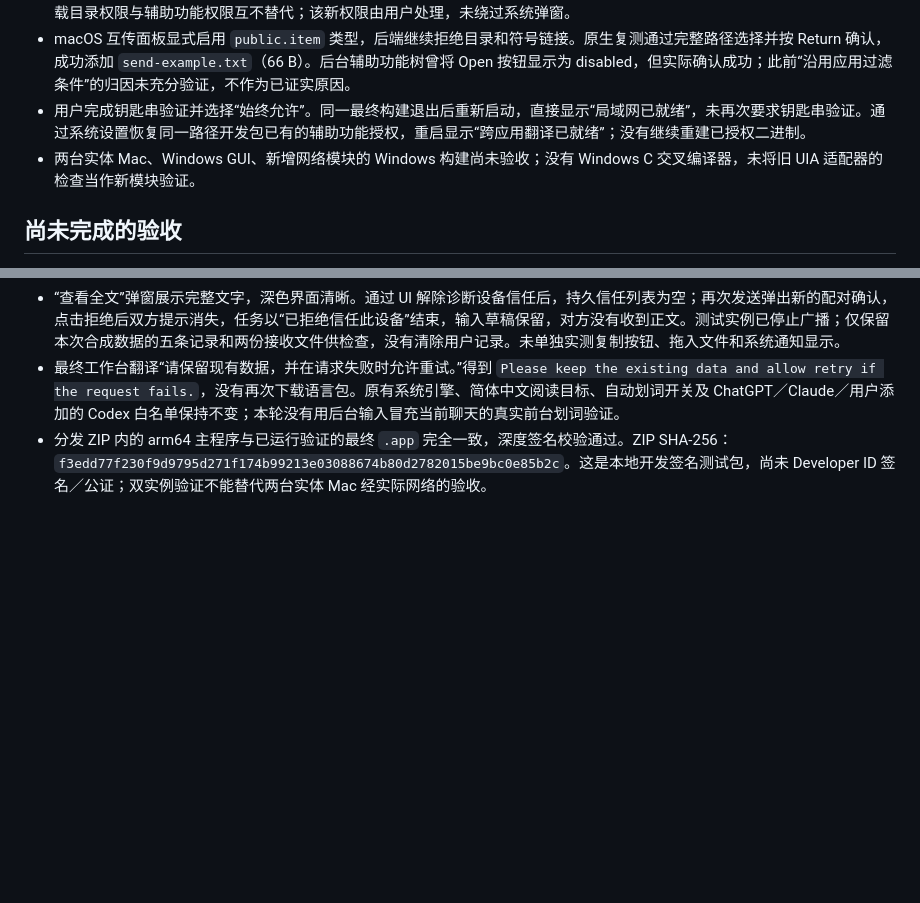
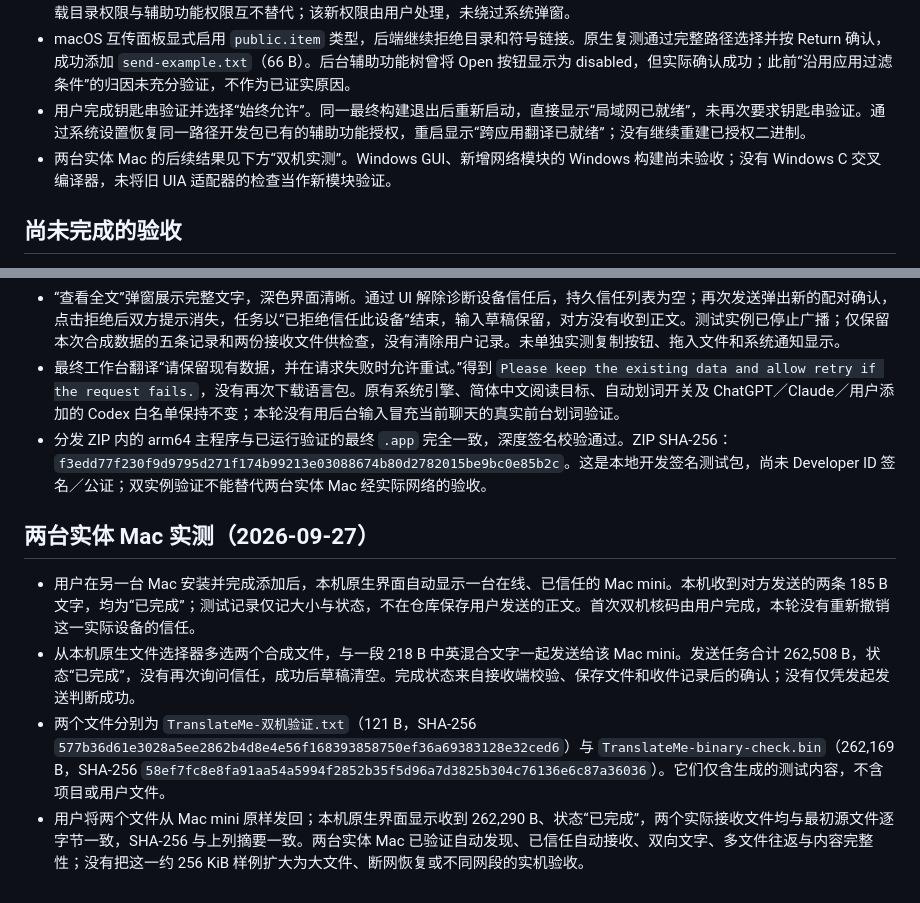
Before and after one commit to t0ken-ai/Nobody, a Markdown page: docs/verification.md, 2 parts joined by grey strips. GitHub-like rendering; blank space fills up the shorter version.

Commit message:
docs: record successful two-Mac transfer verification

```diff
--- a/docs/verification.md
+++ b/docs/verification.md
@@ -161,7 +161,7 @@ let 用户 = 1;
 - 首次原生启动等待 macOS Downloads 文件夹访问请求，用户确认允许后服务显示“局域网已就绪”并自动发现独立诊断实例。下载目录权限与辅助功能权限互不替代；该新权限由用户处理，未绕过系统弹窗。
 - macOS 互传面板显式启用 `public.item` 类型，后端继续拒绝目录和符号链接。原生复测通过完整路径选择并按 Return 确认，成功添加 `send-example.txt`（66 B）。后台辅助功能树曾将 Open 按钮显示为 disabled，但实际确认成功；此前“沿用应用过滤条件”的归因未充分验证，不作为已证实原因。
 - 用户完成钥匙串验证并选择“始终允许”。同一最终构建退出后重新启动，直接显示“局域网已就绪”，未再次要求钥匙串验证。通过系统设置恢复同一路径开发包已有的辅助功能授权，重启显示“跨应用翻译已就绪”；没有继续重建已授权二进制。
-- 两台实体 Mac、Windows GUI、新增网络模块的 Windows 构建尚未验收；没有 Windows C 交叉编译器，未将旧 UIA 适配器的检查当作新模块验证。
+- 两台实体 Mac 的后续结果见下方“双机实测”。Windows GUI、新增网络模块的 Windows 构建尚未验收；没有 Windows C 交叉编译器，未将旧 UIA 适配器的检查当作新模块验证。
 
 ## 尚未完成的验收
 
@@ -191,3 +191,10 @@ let 用户 = 1;
 - “查看全文”弹窗展示完整文字，深色界面清晰。通过 UI 解除诊断设备信任后，持久信任列表为空；再次发送弹出新的配对确认，点击拒绝后双方提示消失，任务以“已拒绝信任此设备”结束，输入草稿保留，对方没有收到正文。测试实例已停止广播；仅保留本次合成数据的五条记录和两份接收文件供检查，没有清除用户记录。未单独实测复制按钮、拖入文件和系统通知显示。
 - 最终工作台翻译“请保留现有数据，并在请求失败时允许重试。”得到 `Please keep the existing data and allow retry if the request fails.`，没有再次下载语言包。原有系统引擎、简体中文阅读目标、自动划词开关及 ChatGPT／Claude／用户添加的 Codex 白名单保持不变；本轮没有用后台输入冒充当前聊天的真实前台划词验证。
 - 分发 ZIP 内的 arm64 主程序与已运行验证的最终 `.app` 完全一致，深度签名校验通过。ZIP SHA-256：`f3edd77f230f9d9795d271f174b99213e03088674b80d2782015be9bc0e85b2c`。这是本地开发签名测试包，尚未 Developer ID 签名／公证；双实例验证不能替代两台实体 Mac 经实际网络的验收。
+
+## 两台实体 Mac 实测（2026-09-27）
+
+- 用户在另一台 Mac 安装并完成添加后，本机原生界面自动显示一台在线、已信任的 Mac mini。本机收到对方发送的两条 185 B 文字，均为“已完成”；测试记录仅记大小与状态，不在仓库保存用户发送的正文。首次双机核码由用户完成，本轮没有重新撤销这一实际设备的信任。
+- 从本机原生文件选择器多选两个合成文件，与一段 218 B 中英混合文字一起发送给该 Mac mini。发送任务合计 262,508 B，状态“已完成”，没有再次询问信任，成功后草稿清空。完成状态来自接收端校验、保存文件和收件记录后的确认；没有仅凭发起发送判断成功。
+- 两个文件分别为 `TranslateMe-双机验证.txt`（121 B，SHA-256 `577b36d61e3028a5ee2862b4d8e4e56f168393858750ef36a69383128e32ced6`）与 `TranslateMe-binary-check.bin`（262,169 B，SHA-256 `58ef7fc8e8fa91aa54a5994f2852b35f5d96a7d3825b304c76136e6c87a36036`）。它们仅含生成的测试内容，不含项目或用户文件。
+- 用户将两个文件从 Mac mini 原样发回；本机原生界面显示收到 262,290 B、状态“已完成”，两个实际接收文件均与最初源文件逐字节一致，SHA-256 与上列摘要一致。两台实体 Mac 已验证自动发现、已信任自动接收、双向文字、多文件往返与内容完整性；没有把这一约 256 KiB 样例扩大为大文件、断网恢复或不同网段的实机验收。
```
